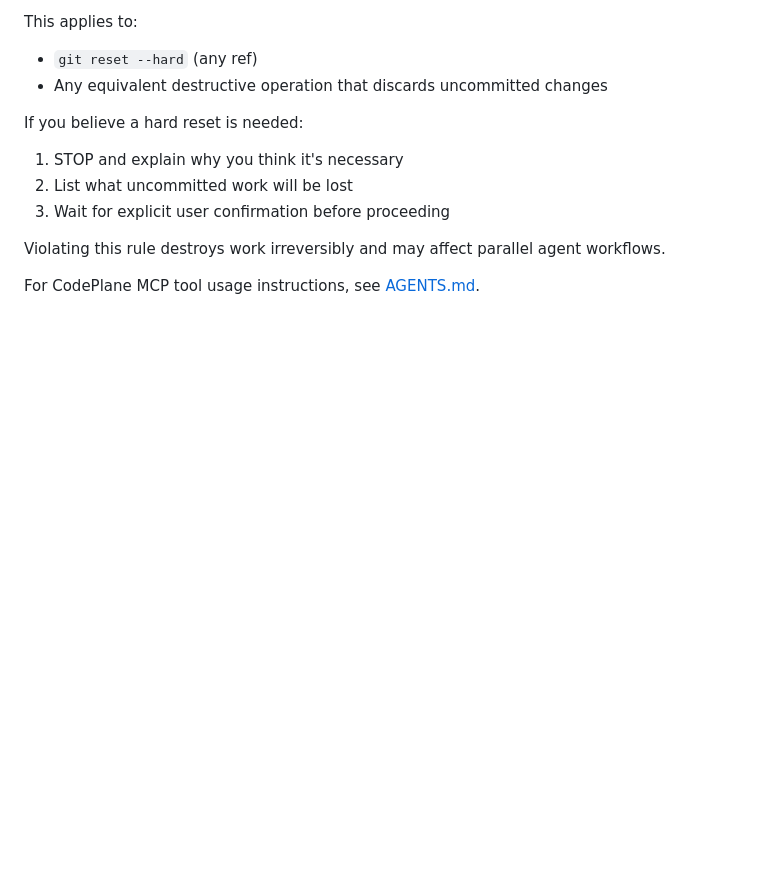
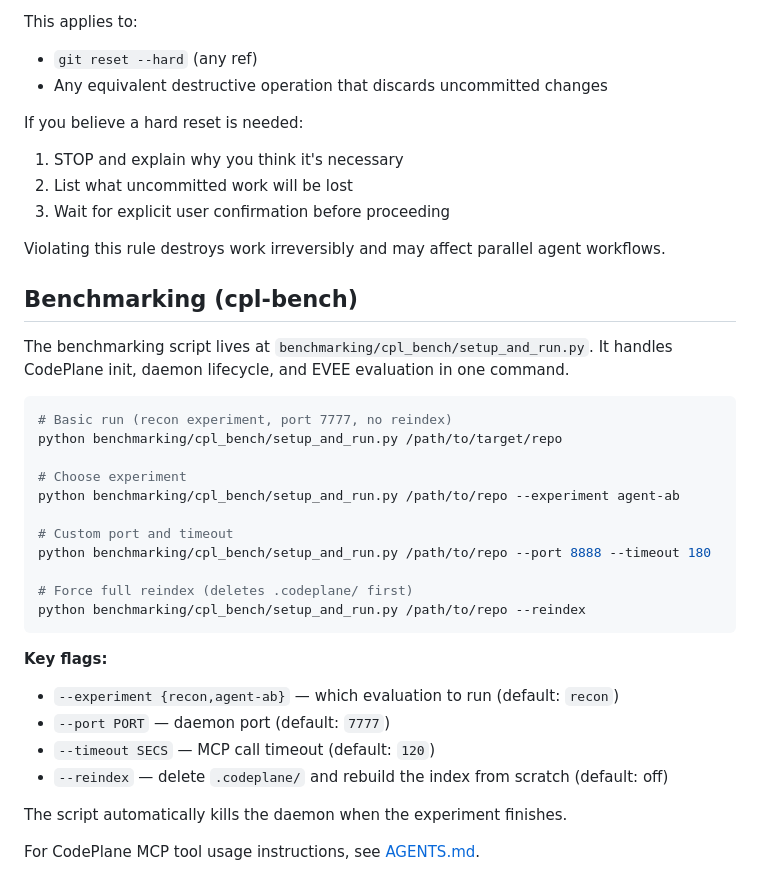
Before and after one commit to dfinson/codeplane, a Markdown page: .github/copilot-instructions.md, the part around the change. Drawn GitHub-style; blank space fills up the shorter version.

Commit message:
docs: add benchmarking script usage to copilot instructions

````diff
--- a/.github/copilot-instructions.md
+++ b/.github/copilot-instructions.md
@@ -114,4 +114,31 @@ If you believe a hard reset is needed:
 
 Violating this rule destroys work irreversibly and may affect parallel agent workflows.
 
+## Benchmarking (cpl-bench)
+
+The benchmarking script lives at `benchmarking/cpl_bench/setup_and_run.py`.
+It handles CodePlane init, daemon lifecycle, and EVEE evaluation in one command.
+
+```bash
+# Basic run (recon experiment, port 7777, no reindex)
+python benchmarking/cpl_bench/setup_and_run.py /path/to/target/repo
+
+# Choose experiment
+python benchmarking/cpl_bench/setup_and_run.py /path/to/repo --experiment agent-ab
+
+# Custom port and timeout
+python benchmarking/cpl_bench/setup_and_run.py /path/to/repo --port 8888 --timeout 180
+
+# Force full reindex (deletes .codeplane/ first)
+python benchmarking/cpl_bench/setup_and_run.py /path/to/repo --reindex
+```
+
+**Key flags:**
+- `--experiment {recon,agent-ab}` — which evaluation to run (default: `recon`)
+- `--port PORT` — daemon port (default: `7777`)
+- `--timeout SECS` — MCP call timeout (default: `120`)
+- `--reindex` — delete `.codeplane/` and rebuild the index from scratch (default: off)
+
+The script automatically kills the daemon when the experiment finishes.
+
 For CodePlane MCP tool usage instructions, see [AGENTS.md](../AGENTS.md).
````
